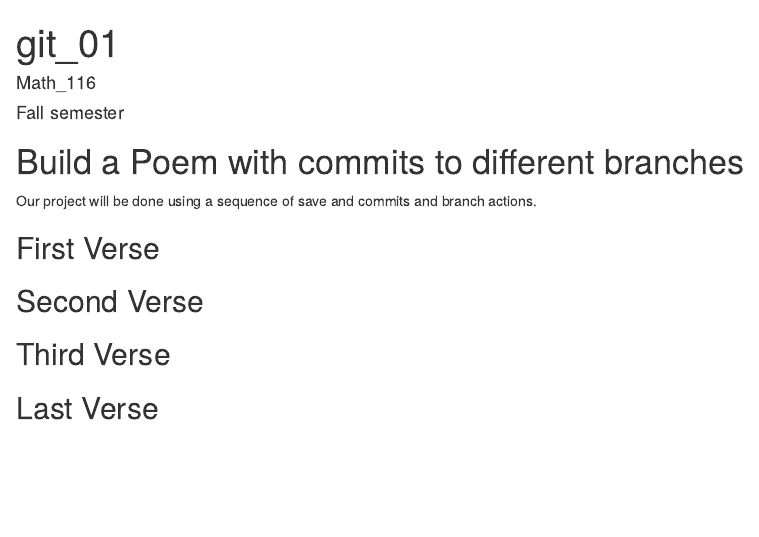
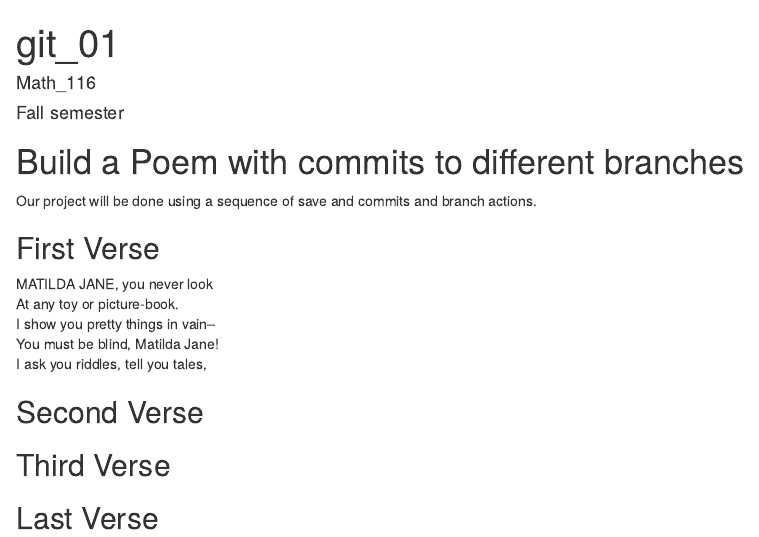
Before and after one commit to ckahng/workshop, an R Markdown document (poem.rmd): the page in a window 1100 px wide, from its top. Rendered offline with R 4.5, knitr and Pandoc, with nearby package versions.

Commit message:
first verse

```diff
--- a/poem.rmd
+++ b/poem.rmd
@@ -15,6 +15,11 @@ you, if you change any of this the git program will notice it and compromise you
 
 ## First Verse
 <!--Put the first five lines of a poem by Lewis Carrol in this section!-->
+MATILDA JANE, you never look
+ At any toy or picture-book.
+ I show you pretty things in vain–
+You must be blind, Matilda Jane!
+ I ask you riddles, tell you tales,
 
 ## Second Verse
 <!--Put the first five lines of a poem by Robert Frost here!-->
```
